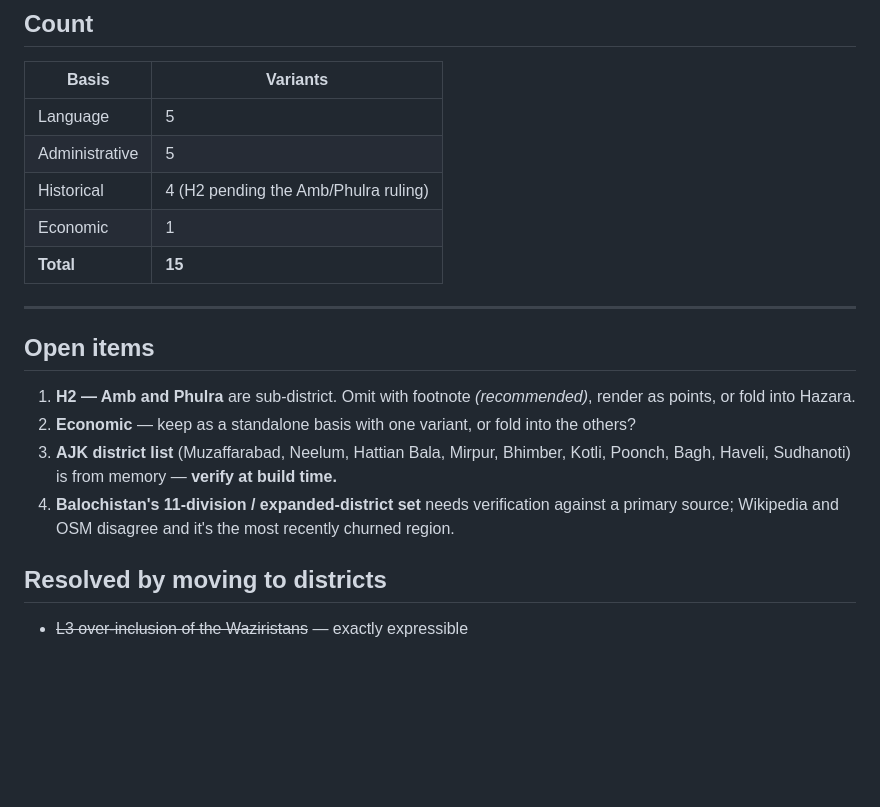
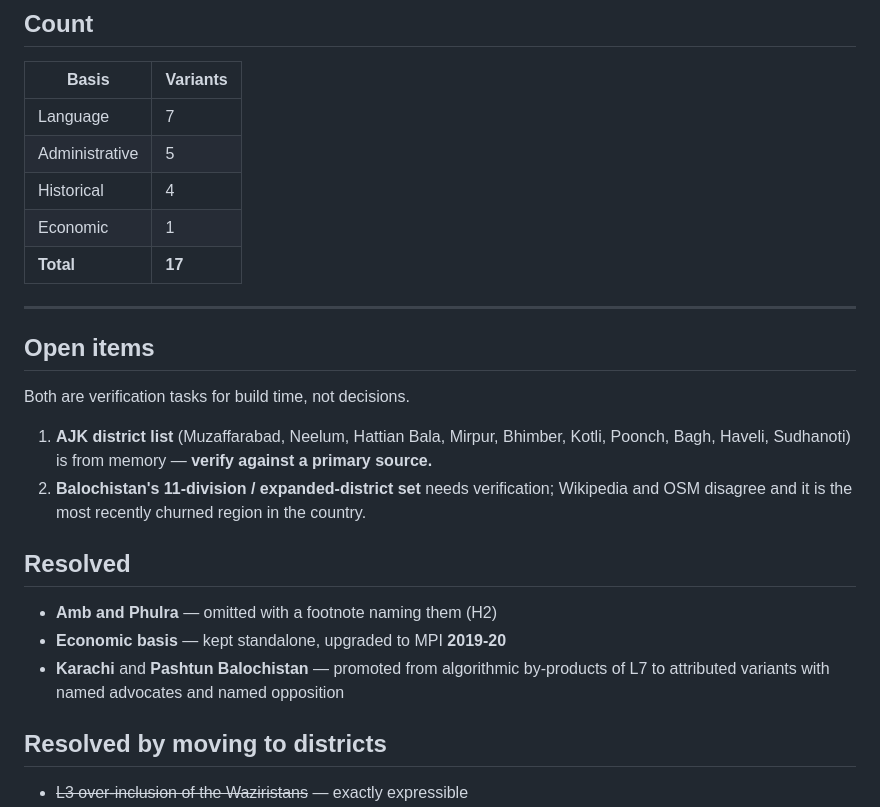
Before and after one commit to AbuBakrCh/pakistan-map, a Markdown page: SCENARIOS-DRAFT.md, the part around one of its changes. GitHub-like rendering; blank space fills up the shorter version.

```diff
--- a/SCENARIOS-DRAFT.md
+++ b/SCENARIOS-DRAFT.md
@@ -221,23 +270,29 @@ and Administrative as supporting evidence on their cards?
 
 | Basis | Variants |
 |---|---|
-| Language | 5 |
+| Language | 7 |
 | Administrative | 5 |
-| Historical | 4 (H2 pending the Amb/Phulra ruling) |
+| Historical | 4 |
 | Economic | 1 |
-| **Total** | **15** |
+| **Total** | **17** |
 
 ---
 
 ## Open items
 
-1. **H2 — Amb and Phulra** are sub-district. Omit with footnote *(recommended)*, render as
-   points, or fold into Hazara.
-2. **Economic** — keep as a standalone basis with one variant, or fold into the others?
-3. **AJK district list** (Muzaffarabad, Neelum, Hattian Bala, Mirpur, Bhimber, Kotli, Poonch,
-   Bagh, Haveli, Sudhanoti) is from memory — **verify at build time.**
-4. **Balochistan's 11-division / expanded-district set** needs verification against a primary
-   source; Wikipedia and OSM disagree and it's the most recently churned region.
+Both are verification tasks for build time, not decisions.
+
+1. **AJK district list** (Muzaffarabad, Neelum, Hattian Bala, Mirpur, Bhimber, Kotli, Poonch,
+   Bagh, Haveli, Sudhanoti) is from memory — **verify against a primary source.**
+2. **Balochistan's 11-division / expanded-district set** needs verification; Wikipedia and OSM
+   disagree and it is the most recently churned region in the country.
+
+## Resolved
+
+- **Amb and Phulra** — omitted with a footnote naming them (H2)
+- **Economic basis** — kept standalone, upgraded to MPI **2019-20**
+- **Karachi** and **Pashtun Balochistan** — promoted from algorithmic by-products of L7 to
+  attributed variants with named advocates and named opposition
 
 ## Resolved by moving to districts
 
```
Also changed, not shown: other parts of SCENARIOS-DRAFT.md (+67 -18 lines), CLAUDE.md (+13 -15 lines).
